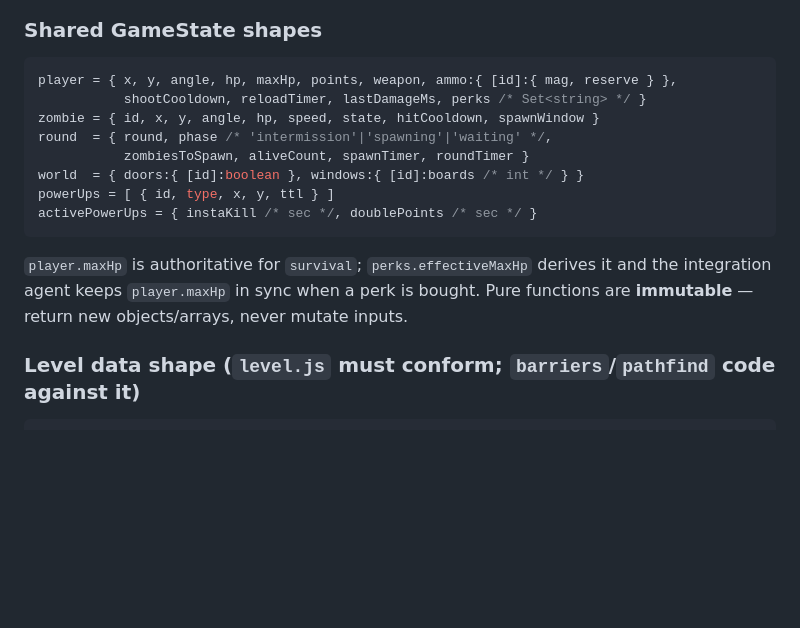
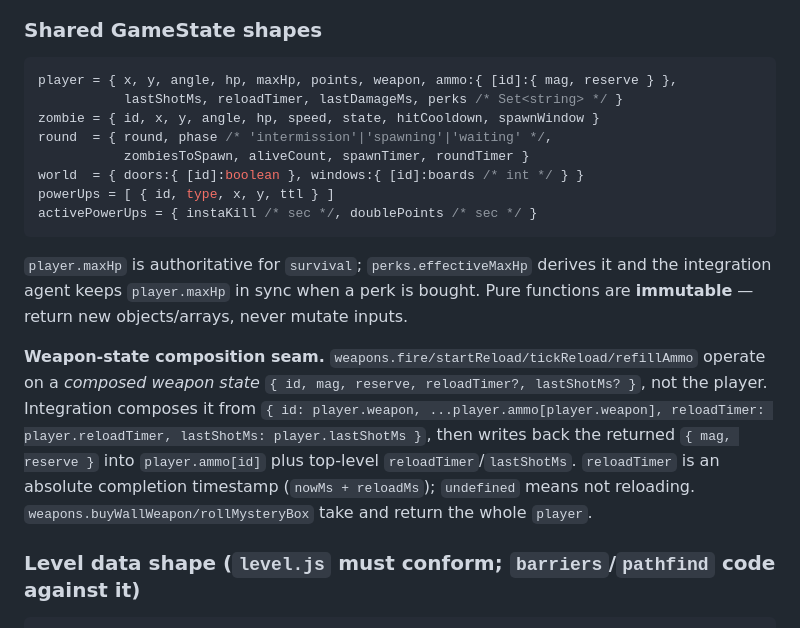
Before and after one commit to rilical/strafe-zombies, a Markdown page: docs/agents/README.md, the part around the change. Rendered like a GitHub page; blank space fills up the shorter version.

Commit message:
docs: freeze weapon-state composition seam; player uses lastShotMs
Reconcile the firing field to lastShotMs (timestamp model the weapons module emits)
and document how integration composes/decomposes the weapon-state object.

Co-authored-by: Copilot <223556219+Copilot@users.noreply.github.com>

````diff
--- a/docs/agents/README.md
+++ b/docs/agents/README.md
@@ -66,7 +66,7 @@ All world units are **map cells**; entity positions are floats; a cell `(cx,cy)`
 
 ```js
 player = { x, y, angle, hp, maxHp, points, weapon, ammo:{ [id]:{ mag, reserve } },
-           shootCooldown, reloadTimer, lastDamageMs, perks /* Set<string> */ }
+           lastShotMs, reloadTimer, lastDamageMs, perks /* Set<string> */ }
 zombie = { id, x, y, angle, hp, speed, state, hitCooldown, spawnWindow }
 round  = { round, phase /* 'intermission'|'spawning'|'waiting' */,
            zombiesToSpawn, aliveCount, spawnTimer, roundTimer }
@@ -78,6 +78,14 @@ activePowerUps = { instaKill /* sec */, doublePoints /* sec */ }
 `player.maxHp` is authoritative for `survival`; `perks.effectiveMaxHp` derives it and the
 integration agent keeps `player.maxHp` in sync when a perk is bought. Pure functions are
 **immutable** — return new objects/arrays, never mutate inputs.
+
+**Weapon-state composition seam.** `weapons.fire/startReload/tickReload/refillAmmo` operate on
+a *composed weapon state* `{ id, mag, reserve, reloadTimer?, lastShotMs? }`, not the player.
+Integration composes it from `{ id: player.weapon, ...player.ammo[player.weapon],
+reloadTimer: player.reloadTimer, lastShotMs: player.lastShotMs }`, then writes back the
+returned `{ mag, reserve }` into `player.ammo[id]` plus top-level `reloadTimer`/`lastShotMs`.
+`reloadTimer` is an absolute completion timestamp (`nowMs + reloadMs`); `undefined` means not
+reloading. `weapons.buyWallWeapon/rollMysteryBox` take and return the whole `player`.
 
 ### Level data shape (`level.js` must conform; `barriers`/`pathfind` code against it)
 
````
Also changed, not shown: docs/plans/0002-zombies-survival.md (+1 -1 lines).
